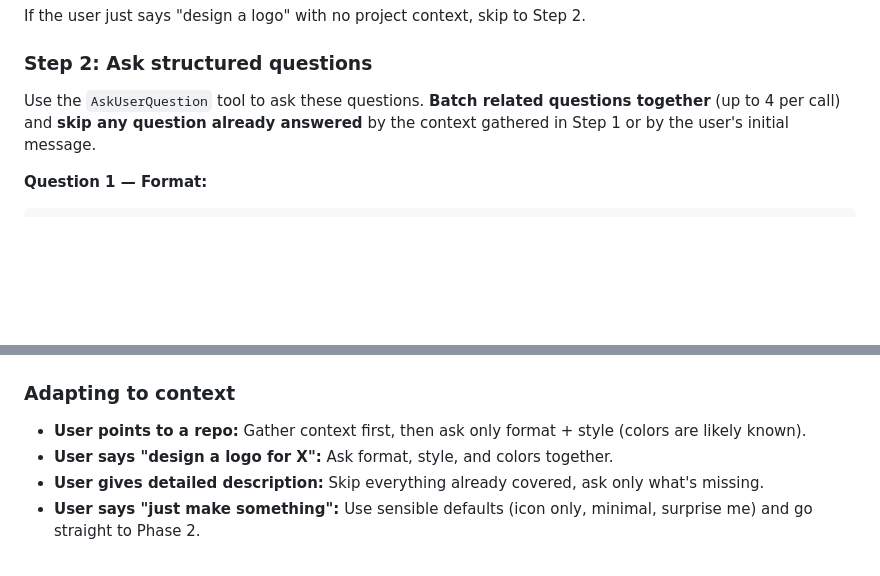
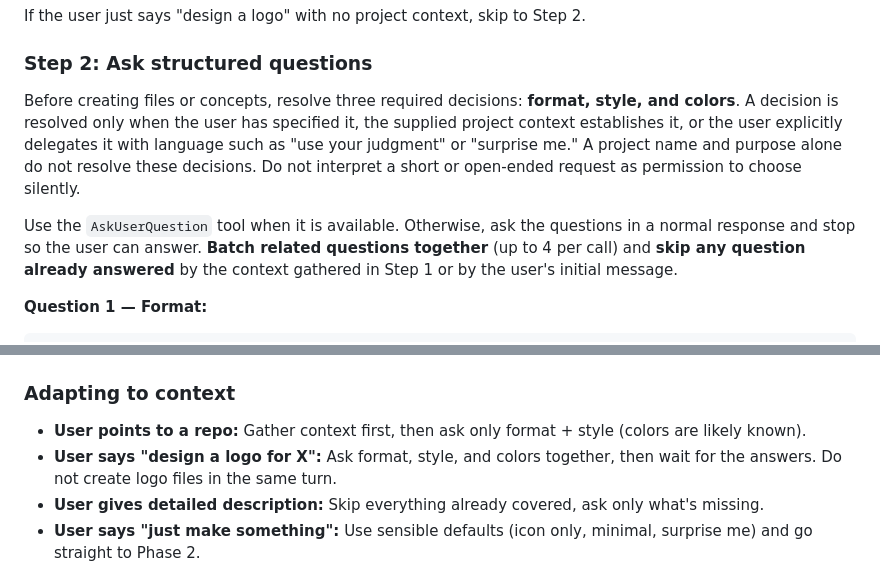
Before and after one commit to neonwatty/logo-designer-skill, a Markdown page: skills/logo-designer/SKILL.md, 2 parts joined by grey strips. GitHub-like rendering; blank space fills up the shorter version.

Commit message:
Require discovery before logo generation

````diff
--- a/skills/logo-designer/SKILL.md
+++ b/skills/logo-designer/SKILL.md
@@ -26,7 +26,16 @@ If the user just says "design a logo" with no project context, skip to Step 2.
 
 ### Step 2: Ask structured questions
 
-Use the `AskUserQuestion` tool to ask these questions. **Batch related questions together** (up to 4 per call) and **skip any question already answered** by the context gathered in Step 1 or by the user's initial message.
+Before creating files or concepts, resolve three required decisions: **format, style, and colors**.
+A decision is resolved only when the user has specified it, the supplied project context establishes
+it, or the user explicitly delegates it with language such as "use your judgment" or "surprise
+me." A project name and purpose alone do not resolve these decisions. Do not interpret a short or
+open-ended request as permission to choose silently.
+
+Use the `AskUserQuestion` tool when it is available. Otherwise, ask the questions in a normal
+response and stop so the user can answer. **Batch related questions together** (up to 4 per call)
+and **skip any question already answered** by the context gathered in Step 1 or by the user's
+initial message.
 
 **Question 1 — Format:**
 ```
@@ -83,7 +92,8 @@ options:
 ### Adapting to context
 
 - **User points to a repo:** Gather context first, then ask only format + style (colors are likely known).
-- **User says "design a logo for X":** Ask format, style, and colors together.
+- **User says "design a logo for X":** Ask format, style, and colors together, then wait for the
+  answers. Do not create logo files in the same turn.
 - **User gives detailed description:** Skip everything already covered, ask only what's missing.
 - **User says "just make something":** Use sensible defaults (icon only, minimal, surprise me) and go straight to Phase 2.
 
````
